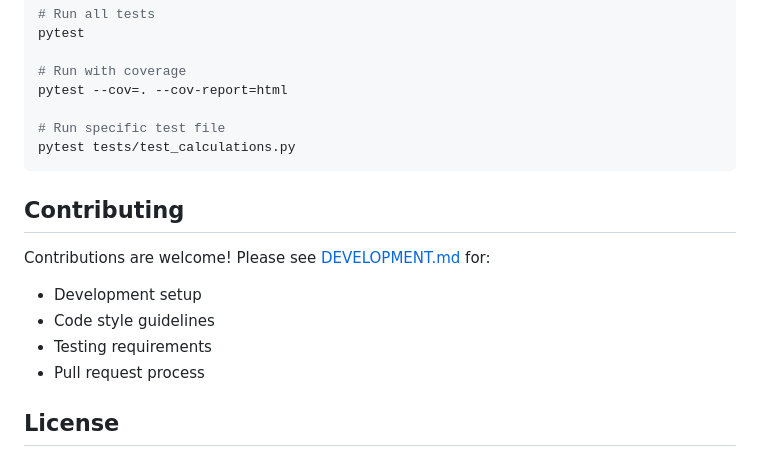
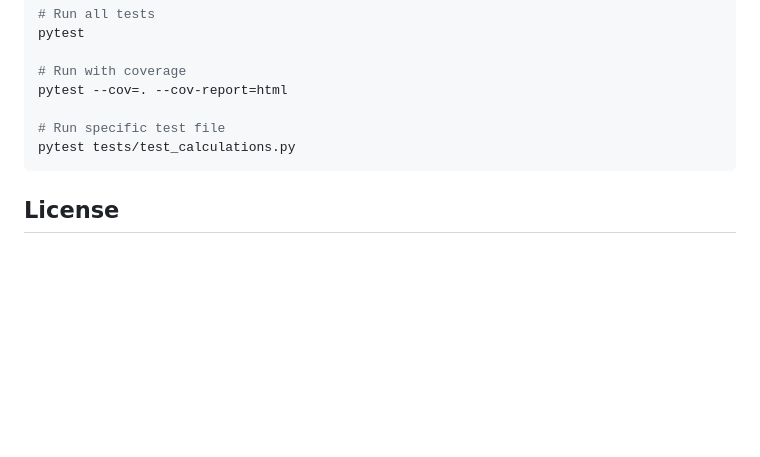
Before and after one commit to gm5dna/growth-parameters-calculator, a Markdown page: README.md, the part around one of its changes. Rendered like a GitHub page; blank space fills up the shorter version.

Commit message:
Remove Contributing and Support sections from README
Simplify README by removing Contributing and Support sections to streamline documentation.

🤖 Generated with [Claude Code](https://claude.com/claude-code)

Co-Authored-By: Claude Sonnet 4.5 <noreply@anthropic.com>

````diff
--- a/README.md
+++ b/README.md
@@ -135,14 +135,6 @@ pytest --cov=. --cov-report=html
 pytest tests/test_calculations.py
 ```
 
-## Contributing
-
-Contributions are welcome! Please see [DEVELOPMENT.md](./docs/DEVELOPMENT.md) for:
-- Development setup
-- Code style guidelines
-- Testing requirements
-- Pull request process
-
 ## License
 
 This project is open source. The underlying growth calculations are provided by the RCPCH rcpchgrowth library.
````
Also changed, not shown: other parts of README.md (+0 -6 lines).
